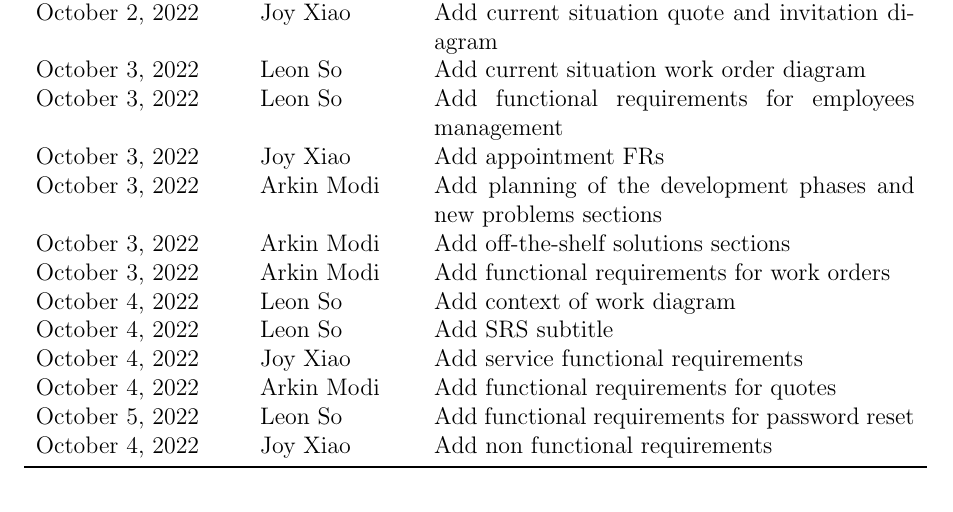
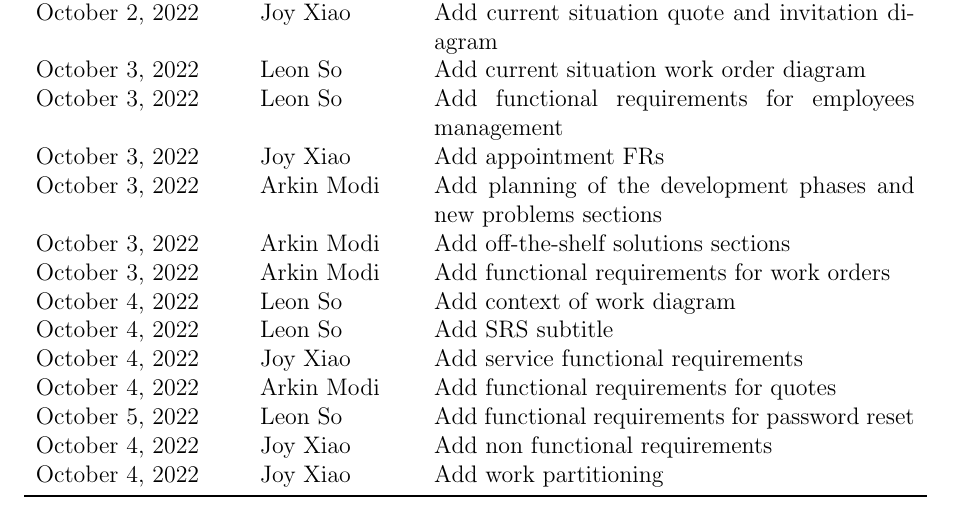
Before and after one commit to arkinmodi/project-sayyara, a LaTeX document (docs/SRS/SRS.tex): part of page 4 of 33, cut so that both start at the same text. Compiled offline with pdfLaTeX.

Commit message:
add history and merge

```diff
--- a/docs/SRS/SRS.tex
+++ b/docs/SRS/SRS.tex
@@ -170,6 +170,7 @@
 		October 4, 2022    & Arkin Modi            & Add functional requirements for quotes                                             \\
 		October 5, 2022    & Leon So               & Add functional requirements for password reset                                     \\
 		October 4, 2022    & Joy Xiao              & Add non functional requirements                                                    \\
+		October 4, 2022    & Joy Xiao              & Add work partitioning                                                              \\
 		\bottomrule
 	\end{tabularx}
 \end{table}
```
